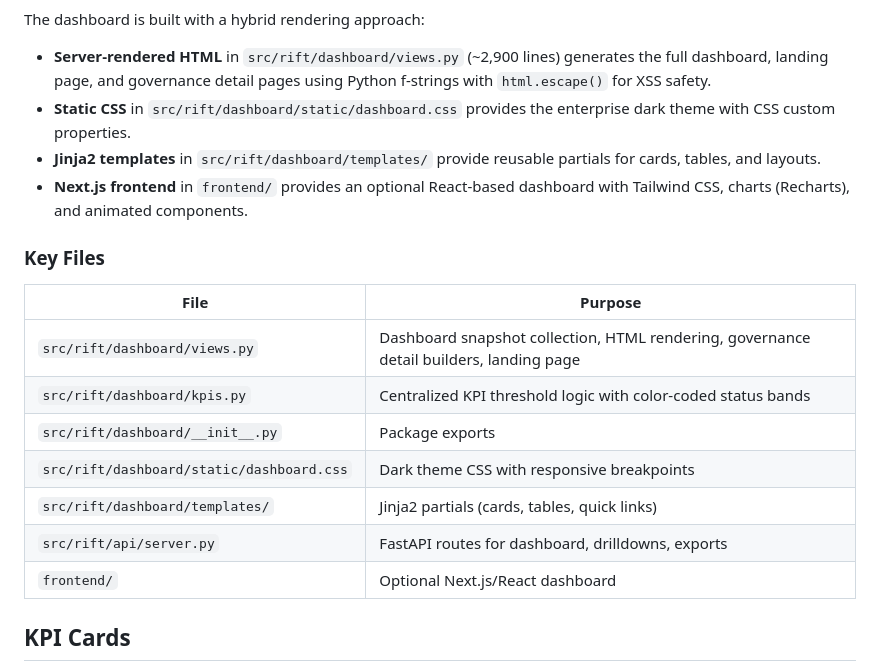
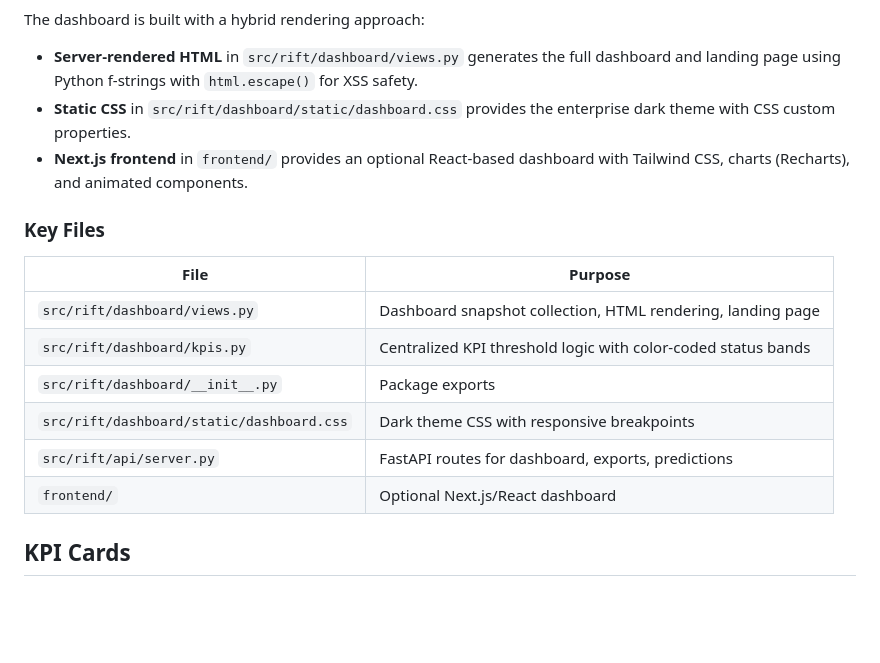
Before and after one commit to AngelP17/Rift, a Markdown page: docs/dashboard.md, the part around one of its changes. Drawn GitHub-style; blank space fills up the shorter version.

```diff
--- a/docs/dashboard.md
+++ b/docs/dashboard.md
@@ -54,21 +53,19 @@ flowchart TD
 
 The dashboard is built with a hybrid rendering approach:
 
-- **Server-rendered HTML** in `src/rift/dashboard/views.py` (~2,900 lines) generates the full dashboard, landing page, and governance detail pages using Python f-strings with `html.escape()` for XSS safety.
+- **Server-rendered HTML** in `src/rift/dashboard/views.py` generates the full dashboard and landing page using Python f-strings with `html.escape()` for XSS safety.
 - **Static CSS** in `src/rift/dashboard/static/dashboard.css` provides the enterprise dark theme with CSS custom properties.
-- **Jinja2 templates** in `src/rift/dashboard/templates/` provide reusable partials for cards, tables, and layouts.
 - **Next.js frontend** in `frontend/` provides an optional React-based dashboard with Tailwind CSS, charts (Recharts), and animated components.
 
 ### Key Files
 
 | File | Purpose |
 |---|---|
-| `src/rift/dashboard/views.py` | Dashboard snapshot collection, HTML rendering, governance detail builders, landing page |
+| `src/rift/dashboard/views.py` | Dashboard snapshot collection, HTML rendering, landing page |
 | `src/rift/dashboard/kpis.py` | Centralized KPI threshold logic with color-coded status bands |
 | `src/rift/dashboard/__init__.py` | Package exports |
 | `src/rift/dashboard/static/dashboard.css` | Dark theme CSS with responsive breakpoints |
-| `src/rift/dashboard/templates/` | Jinja2 partials (cards, tables, quick links) |
-| `src/rift/api/server.py` | FastAPI routes for dashboard, drilldowns, exports |
+| `src/rift/api/server.py` | FastAPI routes for dashboard, exports, predictions |
 | `frontend/` | Optional Next.js/React dashboard |
 
 ## KPI Cards
```
Also changed, not shown: other parts of docs/dashboard.md (+25 -15 lines), ARCHITECTURE.md (+30 -10 lines), docs/architecture.md (+36 -3 lines).
